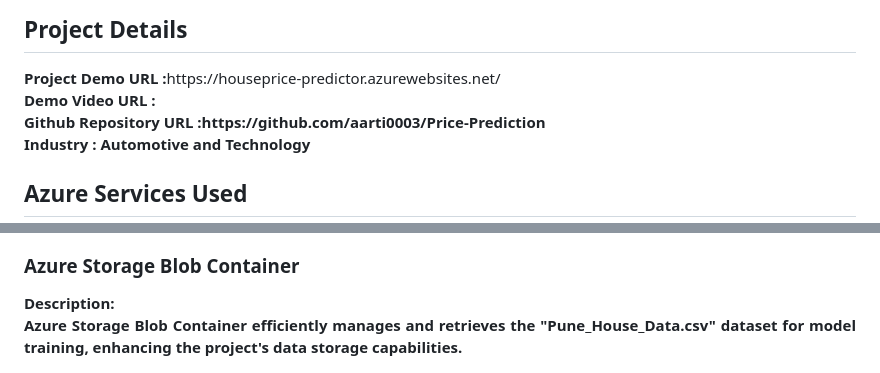
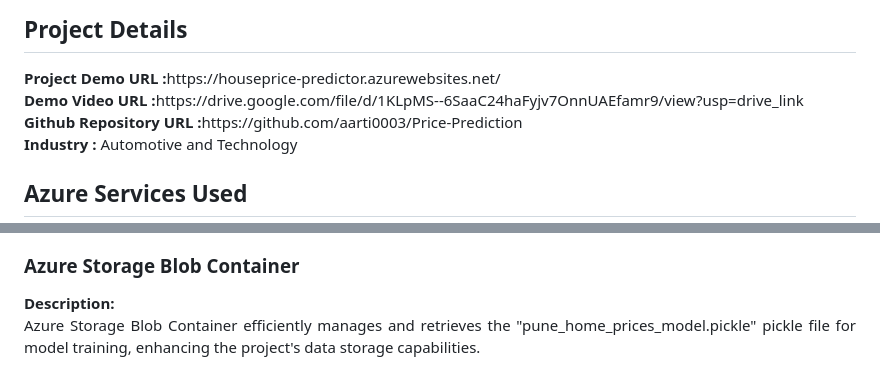
Before and after one commit to aarti0003/Price-Prediction, a Markdown page: README.md, 2 parts joined by grey strips. Rendered like a GitHub page.

```diff
--- a/README.md
+++ b/README.md
@@ -4,7 +4,7 @@
 <br>
 <h2>Project Details</h2>
 <b>Project Demo URL :</b>https://houseprice-predictor.azurewebsites.net/ <br>
-<b>Demo Video URL : <br>
+<b>Demo Video URL :</b>https://drive.google.com/file/d/1KLpMS--6SaaC24haFyjv7OnnUAEfamr9/view?usp=drive_link <br>
 <b>Github Repository URL :</b>https://github.com/aarti0003/Price-Prediction <br>
 <b>Industry :</b> Automotive and Technology<br>
 
@@ -51,7 +51,7 @@
 <img src="https://github.com/aarti0003/Price-Prediction/blob/main/static/webservice.png" alt="azure-web-app"></img><br>
 
 <h3>Azure Storage Blob Container</h3>
-<b>Description:</b><p align="justify">Azure Storage Blob Container efficiently manages and retrieves the "Pune_House_Data.csv" dataset for model training, enhancing the project's data storage capabilities.</p>
+<b>Description:</b><p align="justify">Azure Storage Blob Container efficiently manages and retrieves the "pune_home_prices_model.pickle" pickle file for model training, enhancing the project's data storage capabilities.</p>
 <img src="https://github.com/aarti0003/Price-Prediction/blob/main/static/storage.png" alt="azure-storage"></img><br>
 
 <h3>Azure AI Language Service(QnAMaker service)</h3>
```
